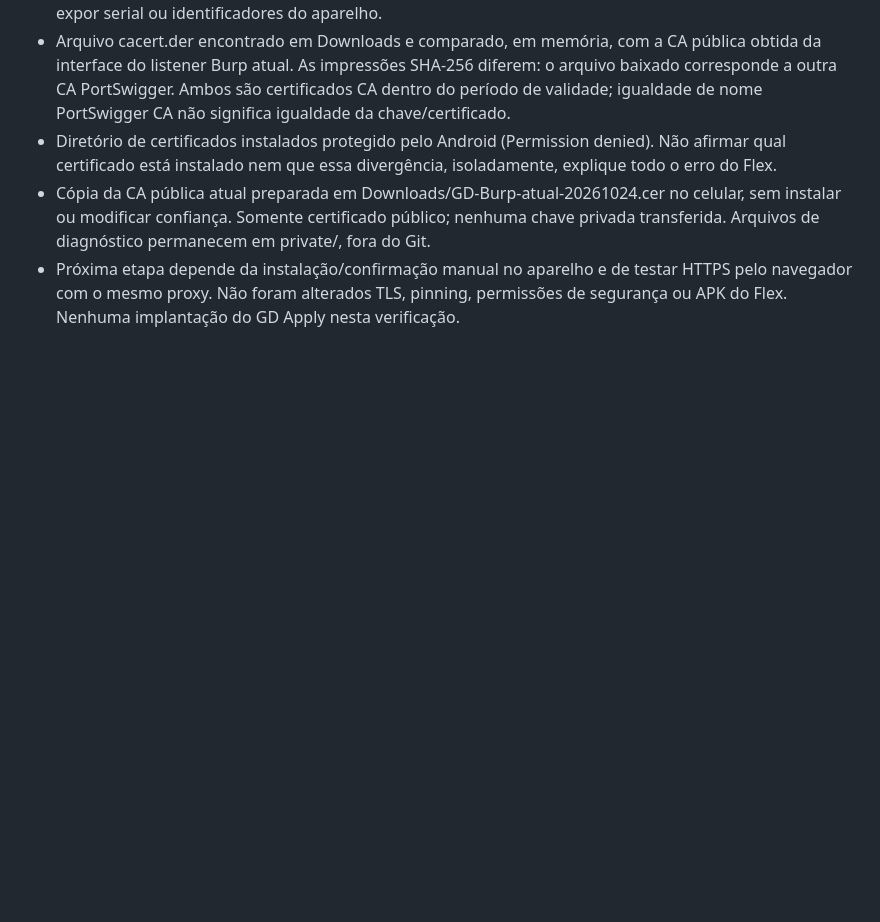
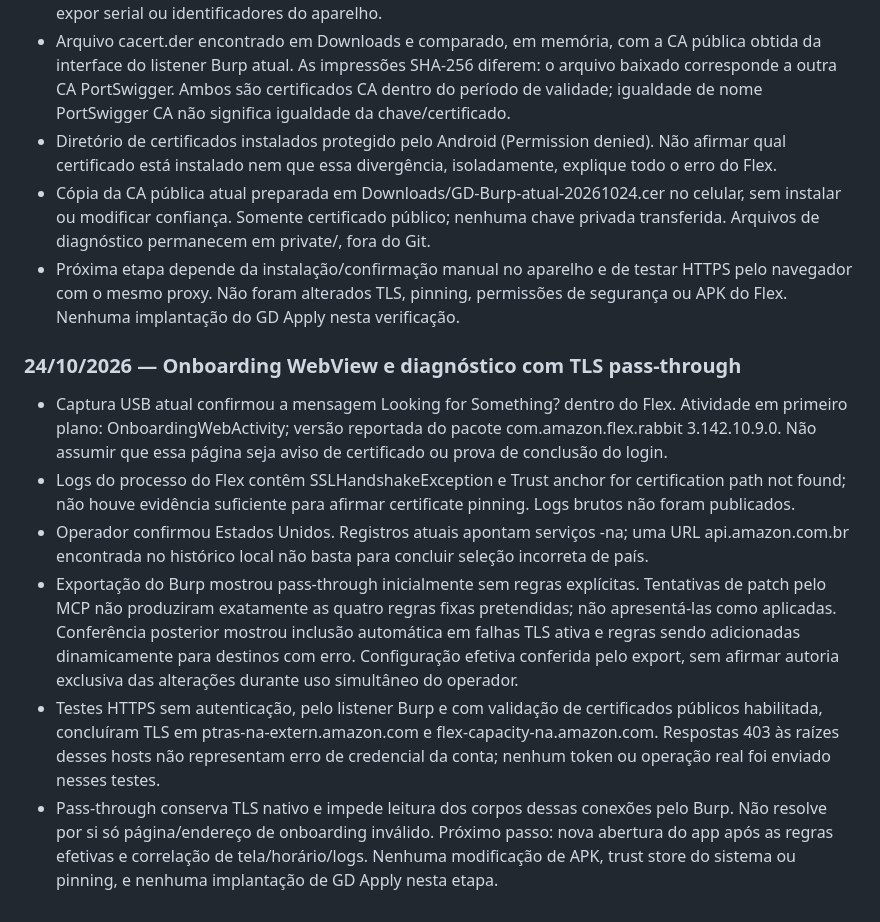
Before and after one commit to gallzeraadelivery/apply_amazon, a Markdown page: docs/ESTADO-DO-PROJETO.md, the part around the change. Rendered like a GitHub page; blank space fills up the shorter version.

Commit message:
docs: distinguish mobile WebView error from native TLS passthrough

```diff
--- a/docs/ESTADO-DO-PROJETO.md
+++ b/docs/ESTADO-DO-PROJETO.md
@@ -338,3 +338,12 @@ Ao concluir cada tarefa, acrescentar data, mudança, testes executados, implanta
 - Diretório de certificados instalados protegido pelo Android (Permission denied). Não afirmar qual certificado está instalado nem que essa divergência, isoladamente, explique todo o erro do Flex.
 - Cópia da CA pública atual preparada em Downloads/GD-Burp-atual-20261024.cer no celular, sem instalar ou modificar confiança. Somente certificado público; nenhuma chave privada transferida. Arquivos de diagnóstico permanecem em private/, fora do Git.
 - Próxima etapa depende da instalação/confirmação manual no aparelho e de testar HTTPS pelo navegador com o mesmo proxy. Não foram alterados TLS, pinning, permissões de segurança ou APK do Flex. Nenhuma implantação do GD Apply nesta verificação.
+
+### 24/10/2026 — Onboarding WebView e diagnóstico com TLS pass-through
+
+- Captura USB atual confirmou a mensagem Looking for Something? dentro do Flex. Atividade em primeiro plano: OnboardingWebActivity; versão reportada do pacote com.amazon.flex.rabbit 3.142.10.9.0. Não assumir que essa página seja aviso de certificado ou prova de conclusão do login.
+- Logs do processo do Flex contêm SSLHandshakeException e Trust anchor for certification path not found; não houve evidência suficiente para afirmar certificate pinning. Logs brutos não foram publicados.
+- Operador confirmou Estados Unidos. Registros atuais apontam serviços -na; uma URL api.amazon.com.br encontrada no histórico local não basta para concluir seleção incorreta de país.
+- Exportação do Burp mostrou pass-through inicialmente sem regras explícitas. Tentativas de patch pelo MCP não produziram exatamente as quatro regras fixas pretendidas; não apresentá-las como aplicadas. Conferência posterior mostrou inclusão automática em falhas TLS ativa e regras sendo adicionadas dinamicamente para destinos com erro. Configuração efetiva conferida pelo export, sem afirmar autoria exclusiva das alterações durante uso simultâneo do operador.
+- Testes HTTPS sem autenticação, pelo listener Burp e com validação de certificados públicos habilitada, concluíram TLS em ptras-na-extern.amazon.com e flex-capacity-na.amazon.com. Respostas 403 às raízes desses hosts não representam erro de credencial da conta; nenhum token ou operação real foi enviado nesses testes.
+- Pass-through conserva TLS nativo e impede leitura dos corpos dessas conexões pelo Burp. Não resolve por si só página/endereço de onboarding inválido. Próximo passo: nova abertura do app após as regras efetivas e correlação de tela/horário/logs. Nenhuma modificação de APK, trust store do sistema ou pinning, e nenhuma implantação de GD Apply nesta etapa.
```
